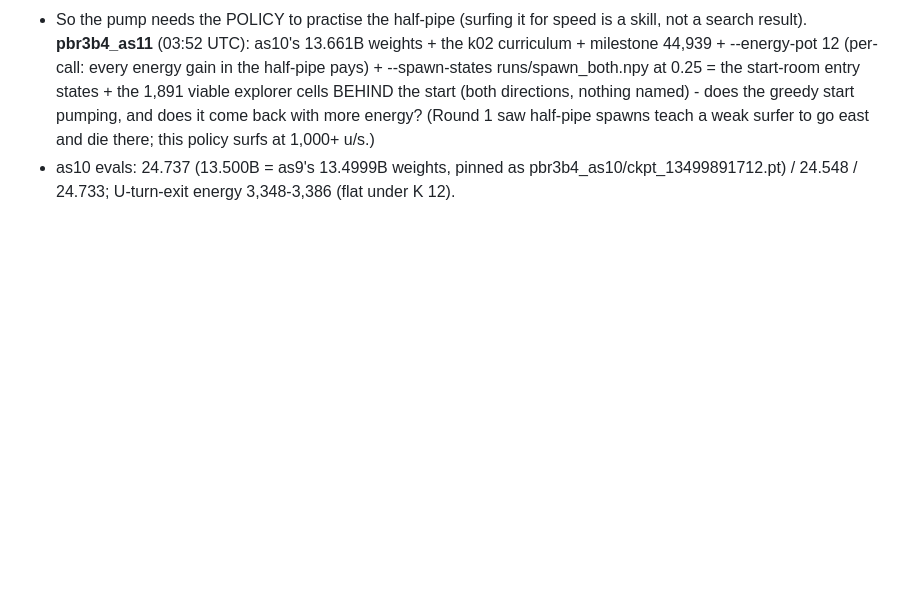
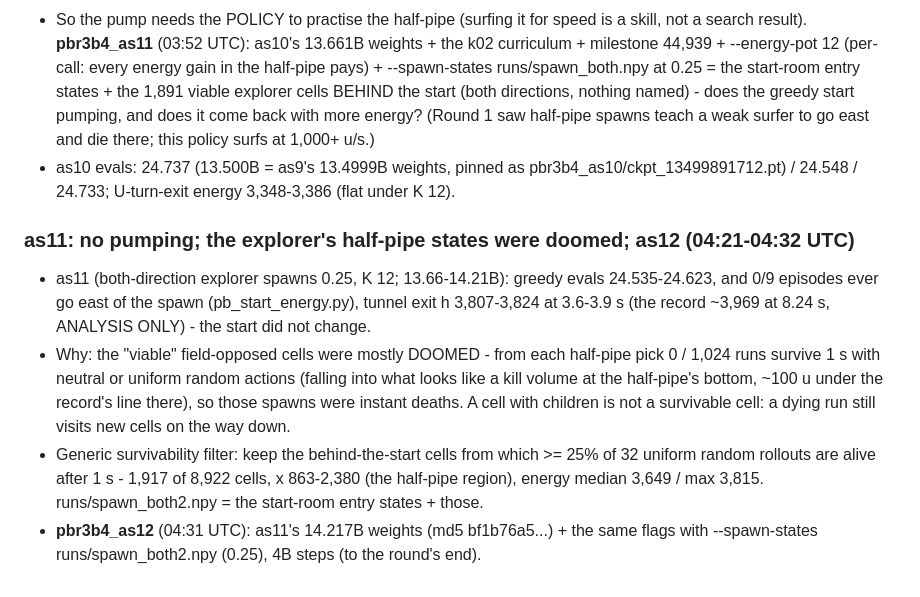
Before and after one commit to Sorrow321/RL_CS1.6_Surf, a Markdown page: autoresearch/NOTES.md, the part around the change. Drawn GitHub-style; blank space fills up the shorter version.

Commit message:
pbr3b4 notes: as11 no pumping (doomed half-pipe spawns); survivability filter; as12
Co-Authored-By: Claude Opus 5.5 <noreply@anthropic.com>
Claude-Session: https://claude.ai/code/session_01QJKeuX7hf2KoGVX8RdgcXW

```diff
--- a/autoresearch/NOTES.md
+++ b/autoresearch/NOTES.md
@@ -1500,3 +1500,18 @@ as7's 24.555 eval (ep0) vs the WR demo:
   surfer to go east and die there; this policy surfs at 1,000+ u/s.)
 * as10 evals: 24.737 (13.500B = as9's 13.4999B weights, pinned as pbr3b4_as10/ckpt_13499891712.pt)
   / 24.548 / 24.733; U-turn-exit energy 3,348-3,386 (flat under K 12).
+
+### as11: no pumping; the explorer's half-pipe states were doomed; as12 (04:21-04:32 UTC)
+* as11 (both-direction explorer spawns 0.25, K 12; 13.66-14.21B): greedy evals 24.535-24.623, and
+  0/9 episodes ever go east of the spawn (pb_start_energy.py), tunnel exit h 3,807-3,824 at
+  3.6-3.9 s (the record ~3,969 at 8.24 s, ANALYSIS ONLY) - the start did not change.
+* Why: the "viable" field-opposed cells were mostly DOOMED - from each half-pipe pick 0 / 1,024
+  runs survive 1 s with neutral or uniform random actions (falling into what looks like a kill
+  volume at the half-pipe's bottom, ~100 u under the record's line there), so those spawns were
+  instant deaths. A cell with children is not a survivable cell: a dying run still visits new
+  cells on the way down.
+* Generic survivability filter: keep the behind-the-start cells from which >= 25% of 32 uniform
+  random rollouts are alive after 1 s - 1,917 of 8,922 cells, x 863-2,380 (the half-pipe region),
+  energy median 3,649 / max 3,815. runs/spawn_both2.npy = the start-room entry states + those.
+* **pbr3b4_as12** (04:31 UTC): as11's 14.217B weights (md5 bf1b76a5...) + the same flags with
+  --spawn-states runs/spawn_both2.npy (0.25), 4B steps (to the round's end).
```
